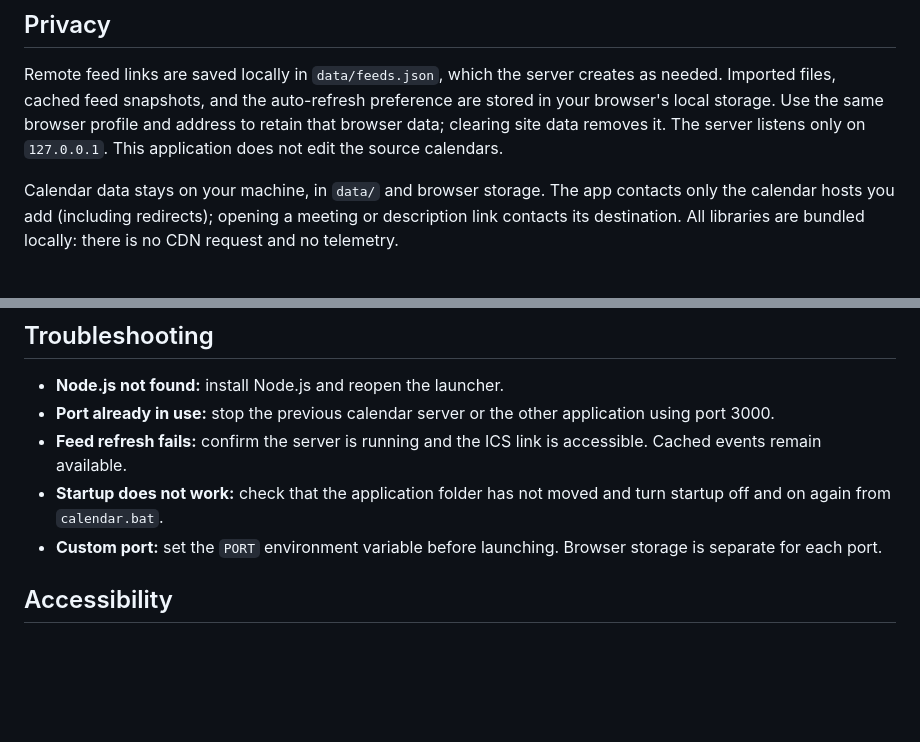
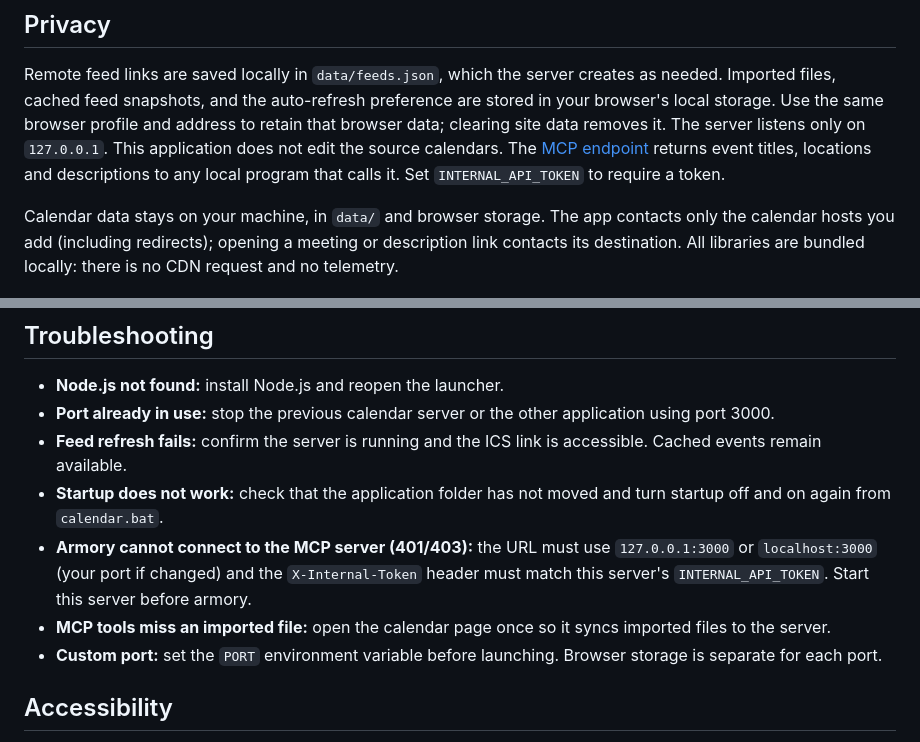
Before and after one commit to scutiii2/CalendarViewer, a Markdown page: README.md, 2 parts joined by grey strips. Drawn GitHub-style; blank space fills up the shorter version.

Commit message:
docs: cover MCP privacy and troubleshooting in README
Co-Authored-By: Claude Sonnet 5.5 <noreply@anthropic.com>

```diff
--- a/README.md
+++ b/README.md
@@ -127,6 +127,7 @@ Remote feed links are saved locally in `data/feeds.json`, which the server creat
 Imported files, cached feed snapshots, and the auto-refresh preference are stored in your browser's local storage.
 Use the same browser profile and address to retain that browser data; clearing site data removes it.
 The server listens only on `127.0.0.1`. This application does not edit the source calendars.
+The [MCP endpoint](#mcp-server) returns event titles, locations and descriptions to any local program that calls it. Set `INTERNAL_API_TOKEN` to require a token.
 
 Calendar data stays on your machine, in `data/` and browser storage. The app contacts only the calendar hosts you add (including redirects); opening a meeting or description link contacts its destination. All libraries are bundled locally: there is no CDN request and no telemetry.
 
@@ -180,6 +181,8 @@ Node.js and Python are not bundled; Python is needed only for packaging.
 - **Port already in use:** stop the previous calendar server or the other application using port 3000.
 - **Feed refresh fails:** confirm the server is running and the ICS link is accessible. Cached events remain available.
 - **Startup does not work:** check that the application folder has not moved and turn startup off and on again from `calendar.bat`.
+- **Armory cannot connect to the MCP server (401/403):** the URL must use `127.0.0.1:3000` or `localhost:3000` (your port if changed) and the `X-Internal-Token` header must match this server's `INTERNAL_API_TOKEN`. Start this server before armory.
+- **MCP tools miss an imported file:** open the calendar page once so it syncs imported files to the server.
 - **Custom port:** set the `PORT` environment variable before launching. Browser storage is separate for each port.
 
 ## Accessibility
```
